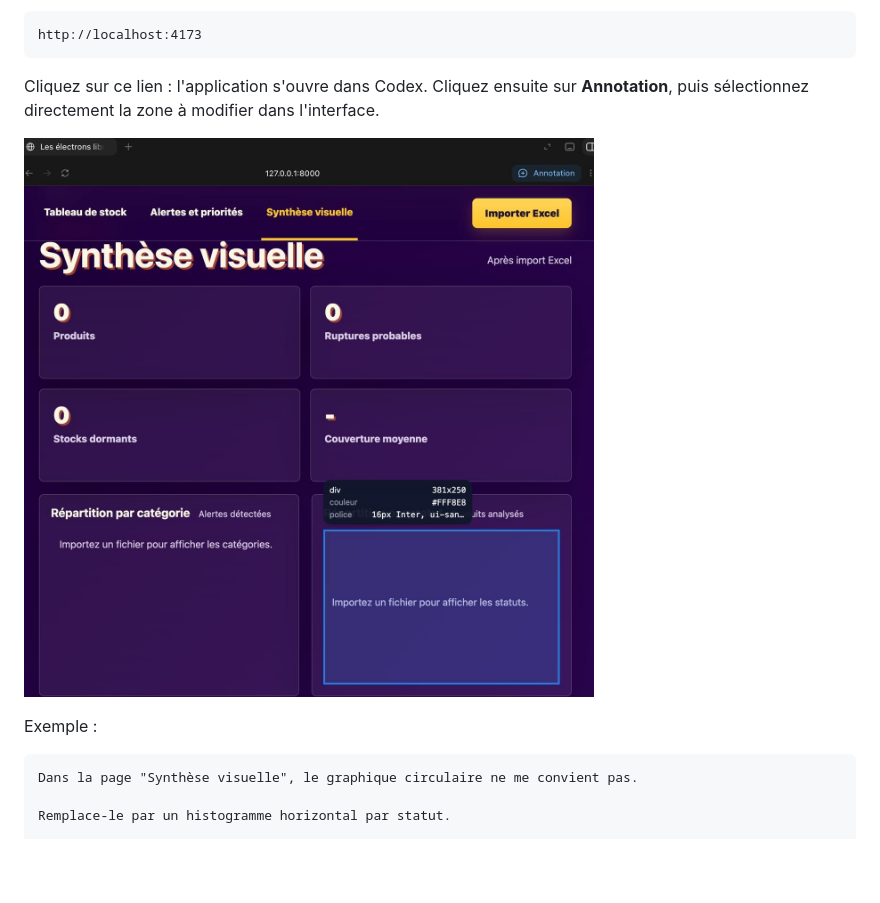
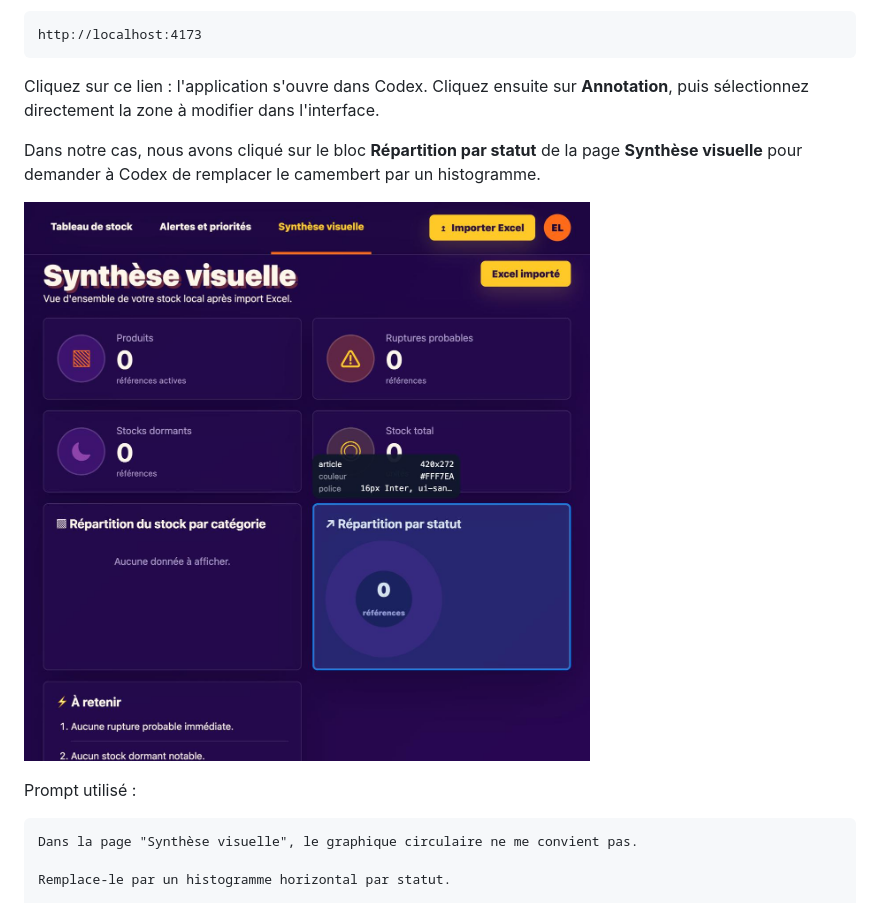
Before and after one commit to lel-media/AI_toolbox, a Markdown page: Faire son application en entreprise avec l’IA/README.md, the part around the change. GitHub-like rendering; pictures changed too: Faire son application en entreprise avec l’IA/assets/12-annotation-repartition-statut.jpg (added), Faire son application en entreprise avec l’IA/assets/12-codex-annotation-live-preview.jpg (deleted); blank space fills up the shorter version.

Commit message:
Update annotation example screenshot

````diff
--- a/Faire son application en entreprise avec l’IA/README.md
+++ b/Faire son application en entreprise avec l’IA/README.md
@@ -307,9 +307,11 @@ http://localhost:4173
 
 Cliquez sur ce lien : l'application s'ouvre dans Codex. Cliquez ensuite sur **Annotation**, puis sélectionnez directement la zone à modifier dans l'interface.
 
-![Annotation Codex dans le live preview](./assets/12-codex-annotation-live-preview.jpg)
+Dans notre cas, nous avons cliqué sur le bloc **Répartition par statut** de la page **Synthèse visuelle** pour demander à Codex de remplacer le camembert par un histogramme.
 
-Exemple :
+![Annotation sur le bloc Répartition par statut](./assets/12-annotation-repartition-statut.jpg)
+
+Prompt utilisé :
 
 ```text
 Dans la page "Synthèse visuelle", le graphique circulaire ne me convient pas.
````
